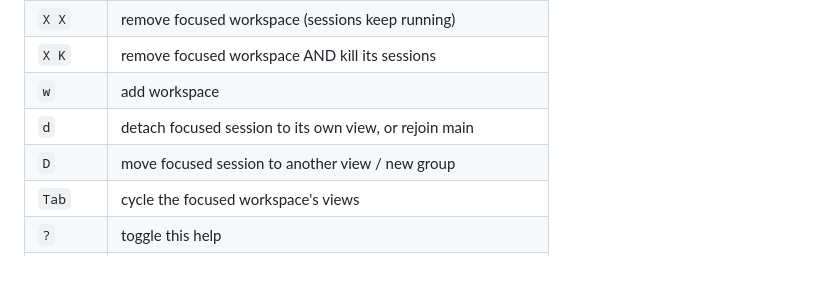
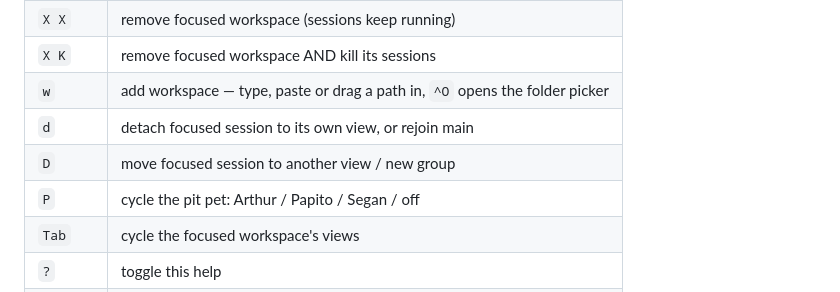
Before and after one commit to adar2378/claude-garage, a Markdown page: README.md, the part around one of its changes. Drawn GitHub-style.

```diff
--- a/README.md
+++ b/README.md
@@ -254,9 +258,10 @@ key mapping (Settings → Profiles → Keyboard) for Shift+Return that sends
 | `r d` | restart the daemon (sessions untouched) |
 | `X X` | remove focused workspace (sessions keep running) |
 | `X K` | remove focused workspace AND kill its sessions |
-| `w` | add workspace |
+| `w` | add workspace — type, paste or drag a path in, `^O` opens the folder picker |
 | `d` | detach focused session to its own view, or rejoin main |
 | `D` | move focused session to another view / new group |
+| `P` | cycle the pit pet: Arthur / Papito / Segan / off |
 | `Tab` | cycle the focused workspace's views |
 | `?` | toggle this help |
 | `q` | quit (tmux sessions keep running) |
```
Also changed, not shown: other parts of README.md (+13 -7 lines), docs/hero-tui.png (added).
